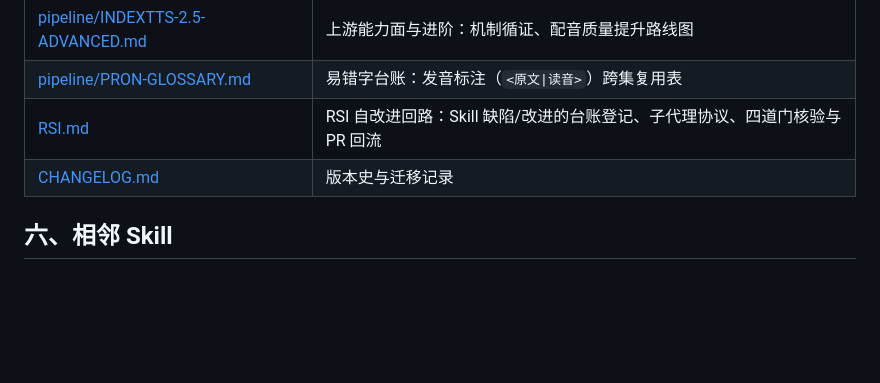
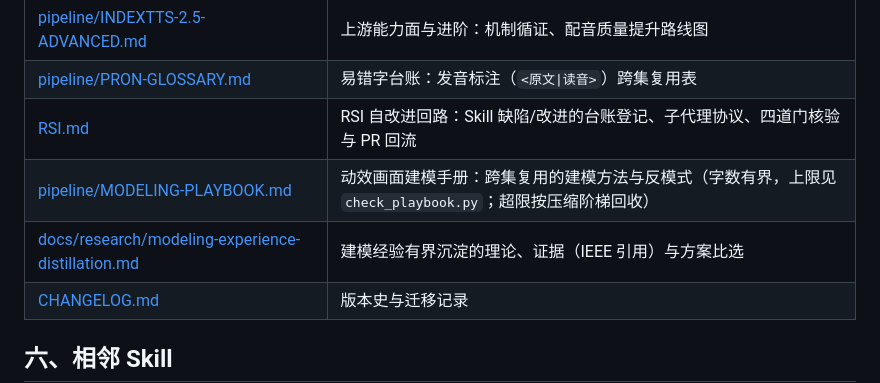
Before and after one commit to ThreeFish-AI/to-video, a Markdown page: README.md, the part around the change. GitHub-like rendering; blank space fills up the shorter version.

```diff
--- a/README.md
+++ b/README.md
@@ -159,6 +159,8 @@ uv run --no-project $W/scripts/pipeline.py --project $P qa --video out/draft.mp4
 | [pipeline/INDEXTTS-2.5-ADVANCED.md](pipeline/INDEXTTS-2.5-ADVANCED.md) | 上游能力面与进阶：机制循证、配音质量提升路线图 |
 | [pipeline/PRON-GLOSSARY.md](pipeline/PRON-GLOSSARY.md) | 易错字台账：发音标注（`<原文\|读音>`）跨集复用表 |
 | [RSI.md](RSI.md) | RSI 自改进回路：Skill 缺陷/改进的台账登记、子代理协议、四道门核验与 PR 回流 |
+| [pipeline/MODELING-PLAYBOOK.md](pipeline/MODELING-PLAYBOOK.md) | 动效画面建模手册：跨集复用的建模方法与反模式（字数有界，上限见 `check_playbook.py`；超限按压缩阶梯回收） |
+| [docs/research/modeling-experience-distillation.md](docs/research/modeling-experience-distillation.md) | 建模经验有界沉淀的理论、证据（IEEE 引用）与方案比选 |
 | [CHANGELOG.md](CHANGELOG.md) | 版本史与迁移记录 |
 
 ## 六、相邻 Skill
```
Also changed, not shown: CHANGELOG.md (+2 -0 lines), docs/research/modeling-experience-distillation.md (added, +103 -0 lines), docs/assets/architecture/modeling-experience--loop-dark.png (added), docs/assets/architecture/modeling-experience--loop-light.png (added), 2 other files.
